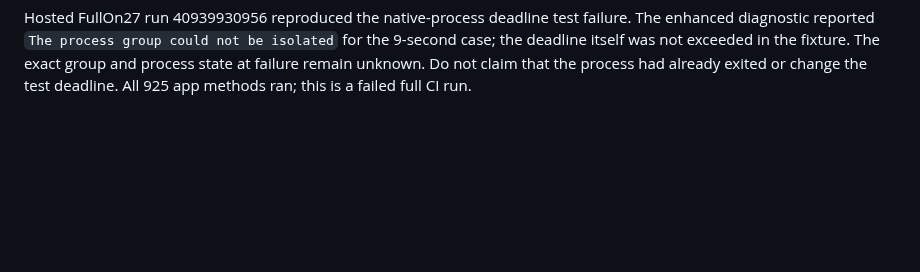
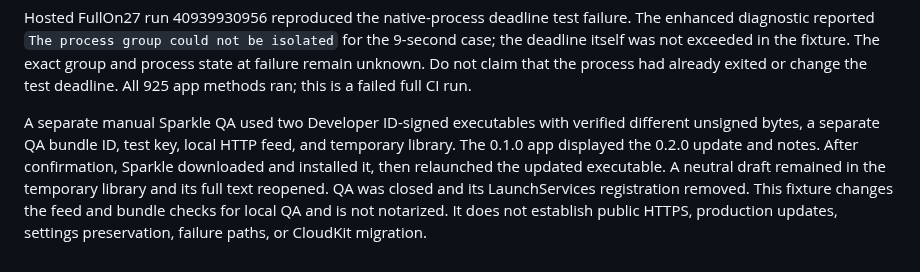
Before and after one commit to pobrespandas/draftly, a Markdown page: docs/status.md, the part around the change. GitHub-like rendering; blank space fills up the shorter version.

Commit message:
docs(updater): record isolated Sparkle update test

```diff
--- a/docs/status.md
+++ b/docs/status.md
@@ -3436,3 +3436,13 @@ isolated` for the 9-second case; the deadline itself was not exceeded in the
 fixture. The exact group and process state at failure remain unknown. Do not
 claim that the process had already exited or change the test deadline. All 925
 app methods ran; this is a failed full CI run.
+
+A separate manual Sparkle QA used two Developer ID-signed executables with
+verified different unsigned bytes, a separate QA bundle ID, test key, local HTTP
+feed, and temporary library. The 0.1.0 app displayed the 0.2.0 update and notes.
+After confirmation, Sparkle downloaded and installed it, then relaunched the
+updated executable. A neutral draft remained in the temporary library and its
+full text reopened. QA was closed and its LaunchServices registration removed.
+This fixture changes the feed and bundle checks for local QA and is not
+notarized. It does not establish public HTTPS, production updates, settings
+preservation, failure paths, or CloudKit migration.
```
